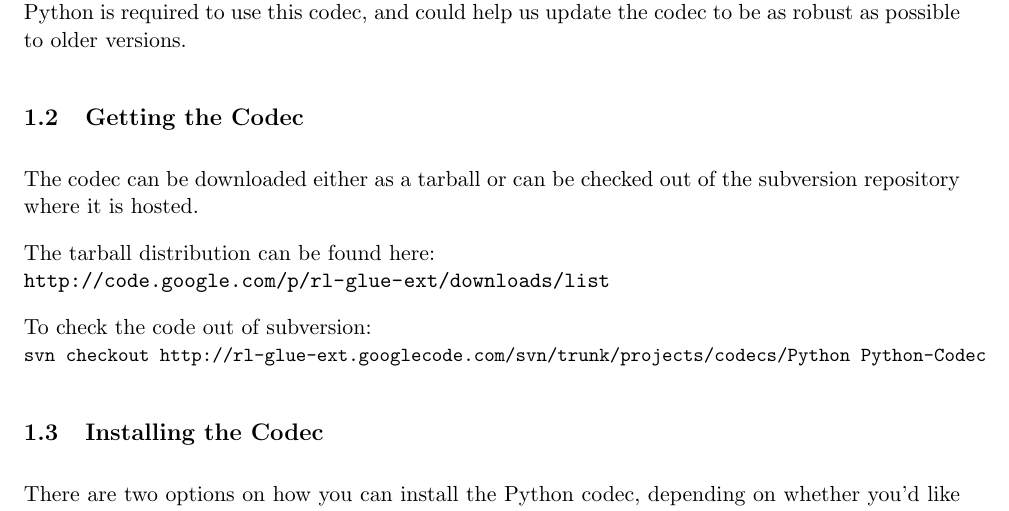
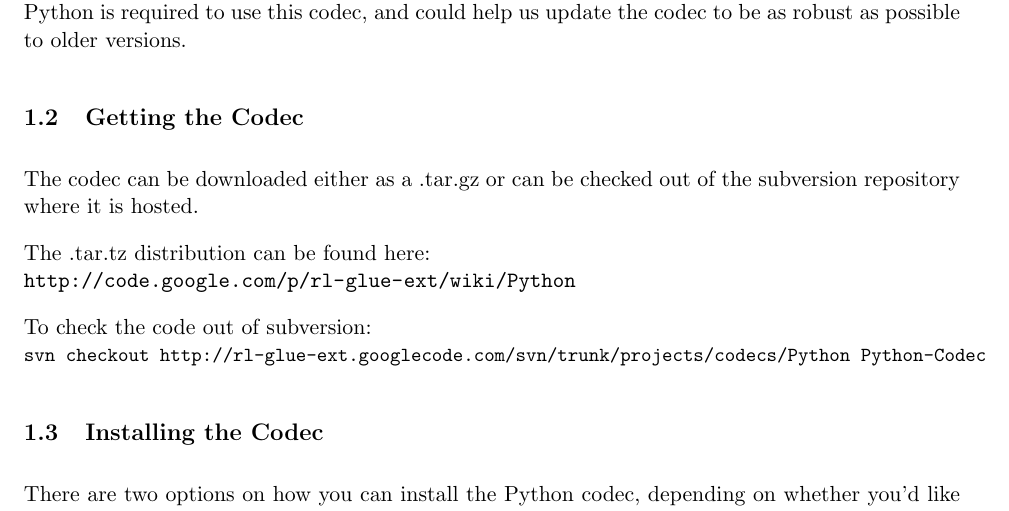
Before and after one commit to btanner/rl-glue-python, a LaTeX document (docs/PythonCodec.tex): part of page 3 of 16, cut so that both start at the same text. Compiled offline with pdfLaTeX; a LaTeX package or settings file that is missing is left out.

Commit message:
Updated the manuals with the new download urls, added a warning to the java installer that there are disadvantages, and added details about the Mac disk image for the C/C++ codec.
git-svn-id: file:///Users/btanner/Downloads/rescued-repos/svn/rl-glue-ext/trunk@613 e5edd1c3-2f9e-4f0e-8c4c-8811abd92de0

```diff
--- a/docs/PythonCodec.tex
+++ b/docs/PythonCodec.tex
@@ -42,10 +42,10 @@ Compiling and running components with this codec requires Python.
 to be as robust as possible to older versions.
 
 \subsection{Getting the Codec}
-The codec can be downloaded either as a tarball or can be checked out of the subversion repository where it is hosted.
+The codec can be downloaded either as a .tar.gz or can be checked out of the subversion repository where it is hosted.
 
-The tarball distribution can be found here:\newline
-\url{http://code.google.com/p/rl-glue-ext/downloads/list}
+The .tar.tz distribution can be found here:\newline
+\url{http://code.google.com/p/rl-glue-ext/wiki/Python}
 
 
 To check the code out of subversion:\newline
```
Also changed, not shown: docs/PythonCodec.pdf, 2 other files.
